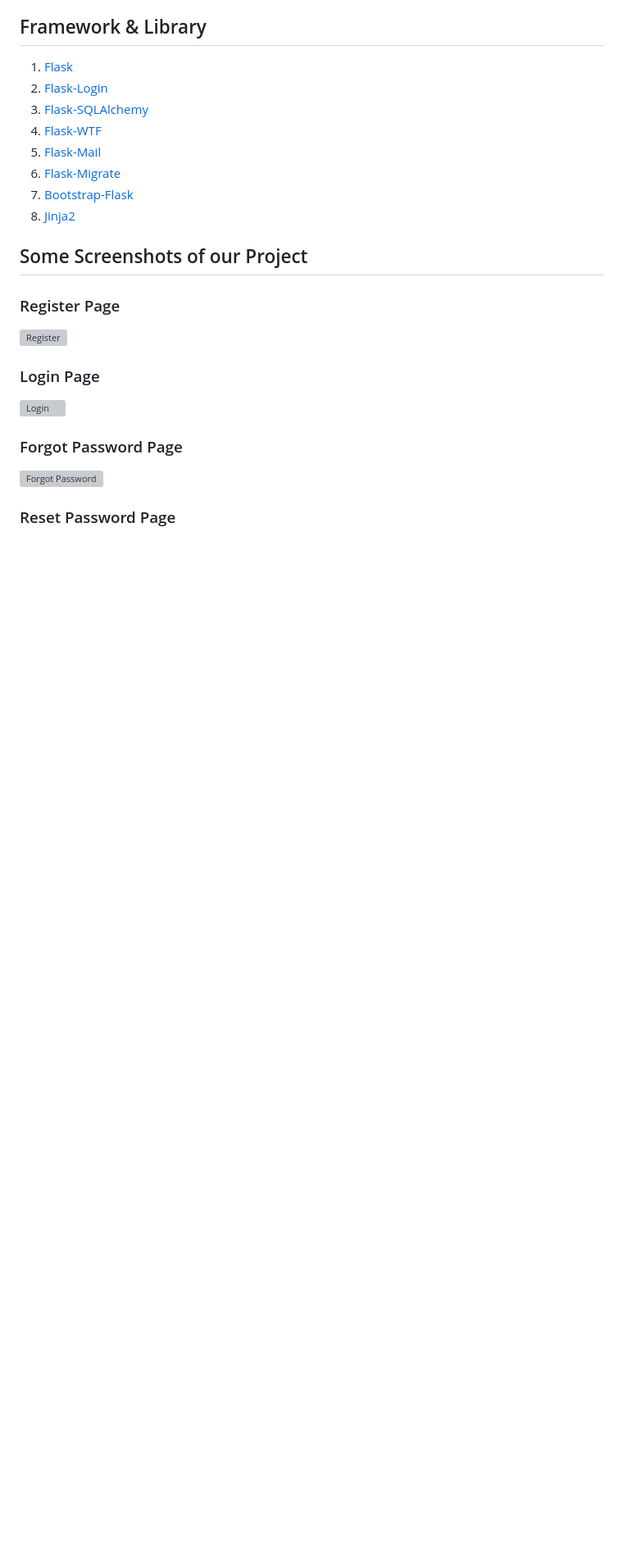
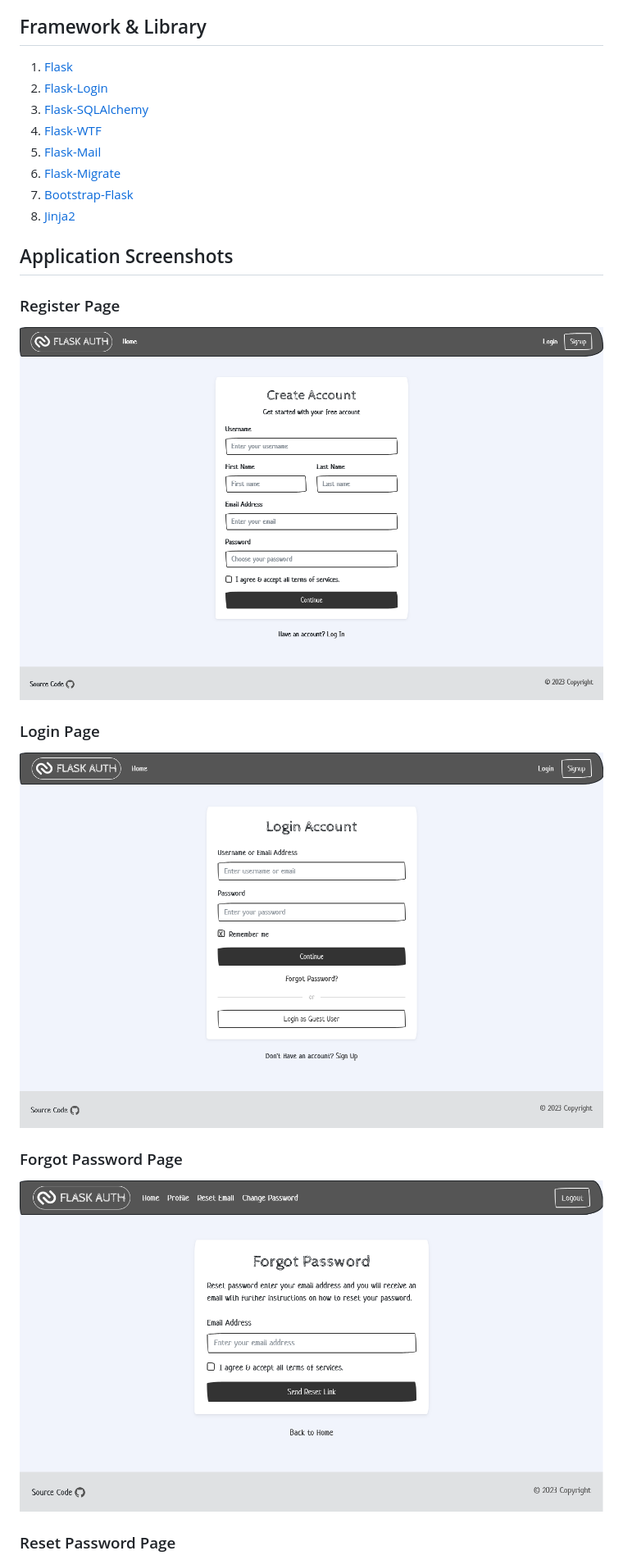
Before and after one commit to anuraagnagar/flask-user-authentication, a Markdown page: README.md, the part around the change printed below. Shown: that part at 82% size. Drawn GitHub-style; blank space fills up the shorter version; grey boxes are pictures that could not be loaded.

```diff
--- a/README.md
+++ b/README.md
@@ -28,19 +28,19 @@
 7. [Bootstrap-Flask](https://bootstrap-flask.readthedocs.io/)
 8. [Jinja2](https://jinja.palletsprojects.com/)
 
-## Some Screenshots of our Project
+## Application Screenshots
 
 ### Register Page
 
-![Register](https://github.com/anuraagnagar/flask-user-authentication/blob/main/screenshots/register_page.jpg)
+![Register](https://github.com/anuraagnagar/flask-user-authentication/blob/main/screenshots/register_page.png)
 
 ### Login Page
 
-![Login](https://github.com/anuraagnagar/flask-user-authentication/blob/main/screenshots/login_page.jpg)
+![Login](https://github.com/anuraagnagar/flask-user-authentication/blob/main/screenshots/login_page.png)
 
 ### Forgot Password Page
 
-![Forgot Password](https://github.com/anuraagnagar/flask-user-authentication/blob/main/screenshots/forgot_password_page.jpg)
+![Forgot Password](https://github.com/anuraagnagar/flask-user-authentication/blob/main/screenshots/forgot_password_page.png)
 
 ### Reset Password Page
 
```
Also changed, not shown: other parts of README.md (+21 -9 lines).
